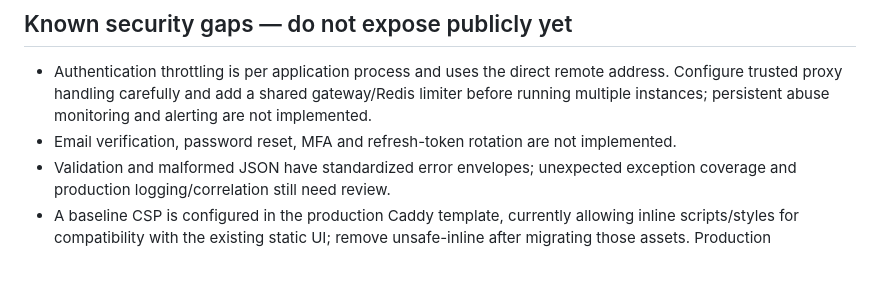
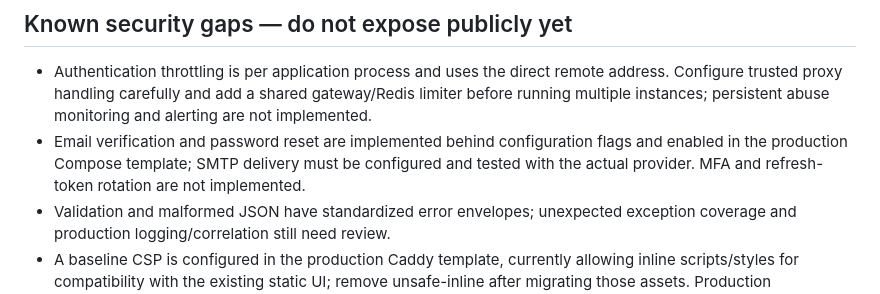
Before and after one commit to solankiabhay/aa-game-inspired, a Markdown page: docs/SECURITY.md, the part around the change. GitHub-like rendering; blank space fills up the shorter version.

Commit message:
docs(security): update account recovery implementation status

```diff
--- a/docs/SECURITY.md
+++ b/docs/SECURITY.md
@@ -45,7 +45,7 @@ Security controls are design requirements until code and tests prove they exist.
 
 ## Known security gaps — do not expose publicly yet
 - Authentication throttling is per application process and uses the direct remote address. Configure trusted proxy handling carefully and add a shared gateway/Redis limiter before running multiple instances; persistent abuse monitoring and alerting are not implemented.
-- Email verification, password reset, MFA and refresh-token rotation are not implemented.
+- Email verification and password reset are implemented behind configuration flags and enabled in the production Compose template; SMTP delivery must be configured and tested with the actual provider. MFA and refresh-token rotation are not implemented.
 - Validation and malformed JSON have standardized error envelopes; unexpected exception coverage and production logging/correlation still need review.
 - A baseline CSP is configured in the production Caddy template, currently allowing inline scripts/styles for compatibility with the existing static UI; remove unsafe-inline after migrating those assets. Production TLS/reverse-proxy, container image scanning, external secrets management and browser compatibility checks remain deployment work. Baseline browser security headers are implemented.
 - Admin role changes performed manually in the database are not automatically recorded in the app audit table; record them in the operator audit log.
```
